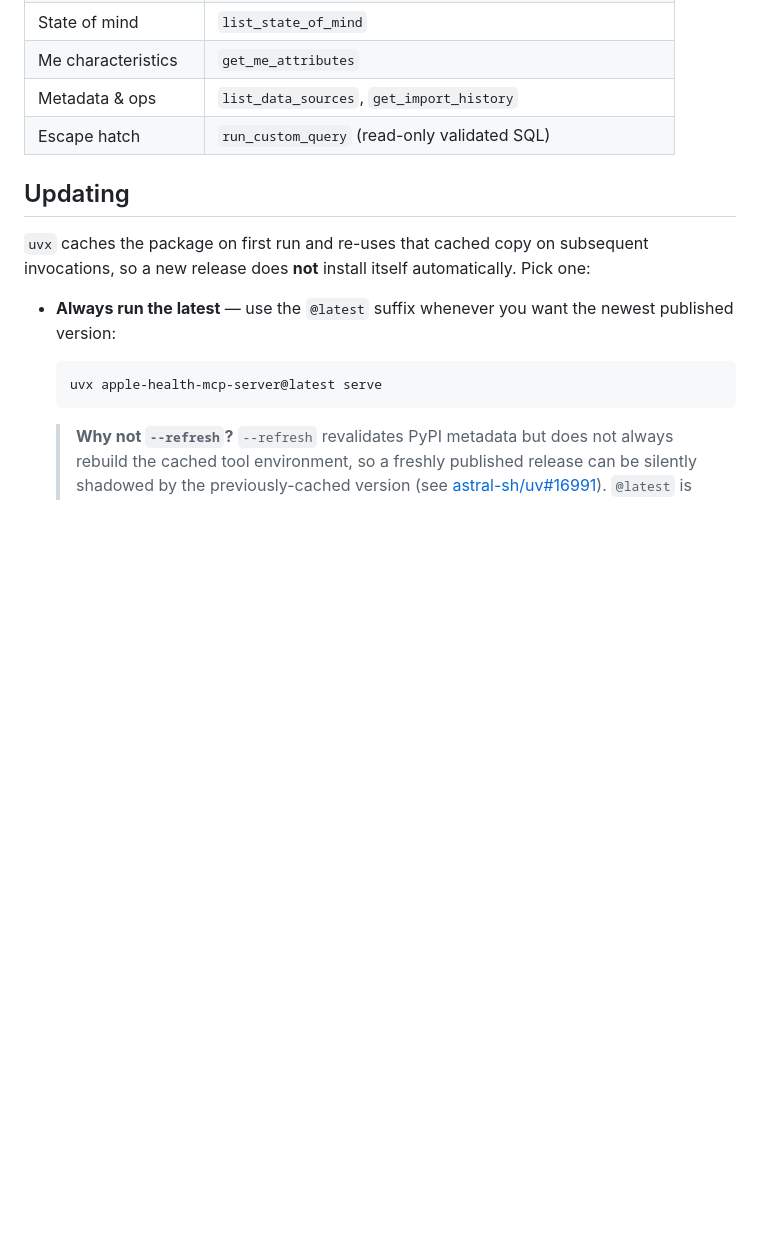
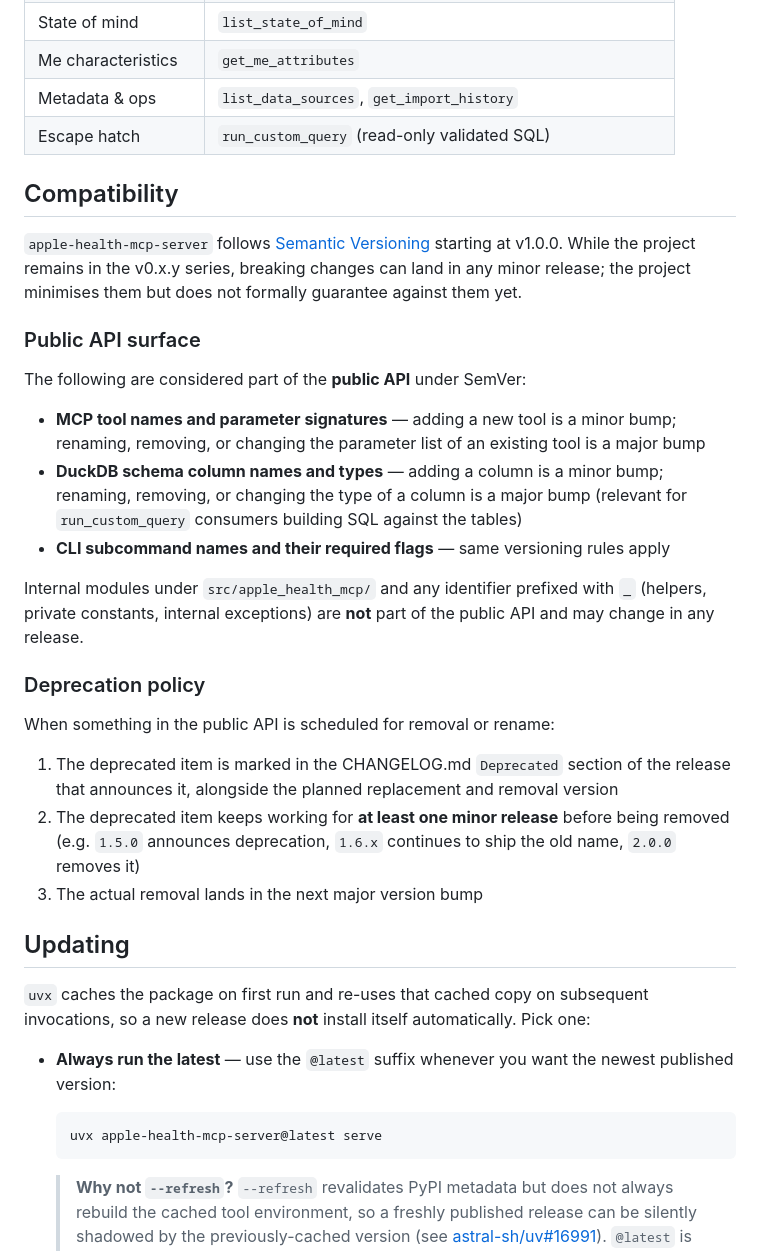
Before and after one commit to rinoshiyo/apple-health-mcp-server, a Markdown page: README.md, the part around the change. Rendered like a GitHub page; blank space fills up the shorter version.

```diff
--- a/README.md
+++ b/README.md
@@ -213,6 +213,44 @@ faithfully.
 | Metadata & ops | `list_data_sources`, `get_import_history` |
 | Escape hatch | `run_custom_query` (read-only validated SQL) |
 
+## Compatibility
+
+`apple-health-mcp-server` follows
+[Semantic Versioning](https://semver.org/spec/v2.0.0.html) starting at
+v1.0.0. While the project remains in the v0.x.y series, breaking
+changes can land in any minor release; the project minimises them but
+does not formally guarantee against them yet.
+
+### Public API surface
+
+The following are considered part of the **public API** under SemVer:
+
+- **MCP tool names and parameter signatures** — adding a new tool is a
+  minor bump; renaming, removing, or changing the parameter list of an
+  existing tool is a major bump
+- **DuckDB schema column names and types** — adding a column is a minor
+  bump; renaming, removing, or changing the type of a column is a major
+  bump (relevant for `run_custom_query` consumers building SQL against
+  the tables)
+- **CLI subcommand names and their required flags** — same versioning
+  rules apply
+
+Internal modules under `src/apple_health_mcp/` and any identifier
+prefixed with `_` (helpers, private constants, internal exceptions) are
+**not** part of the public API and may change in any release.
+
+### Deprecation policy
+
+When something in the public API is scheduled for removal or rename:
+
+1. The deprecated item is marked in the CHANGELOG.md `Deprecated`
+   section of the release that announces it, alongside the planned
+   replacement and removal version
+2. The deprecated item keeps working for **at least one minor release**
+   before being removed (e.g. `1.5.0` announces deprecation, `1.6.x`
+   continues to ship the old name, `2.0.0` removes it)
+3. The actual removal lands in the next major version bump
+
 ## Updating
 
 `uvx` caches the package on first run and re-uses that cached copy on
```
Also changed, not shown: README.ja.md (+34 -0 lines).
